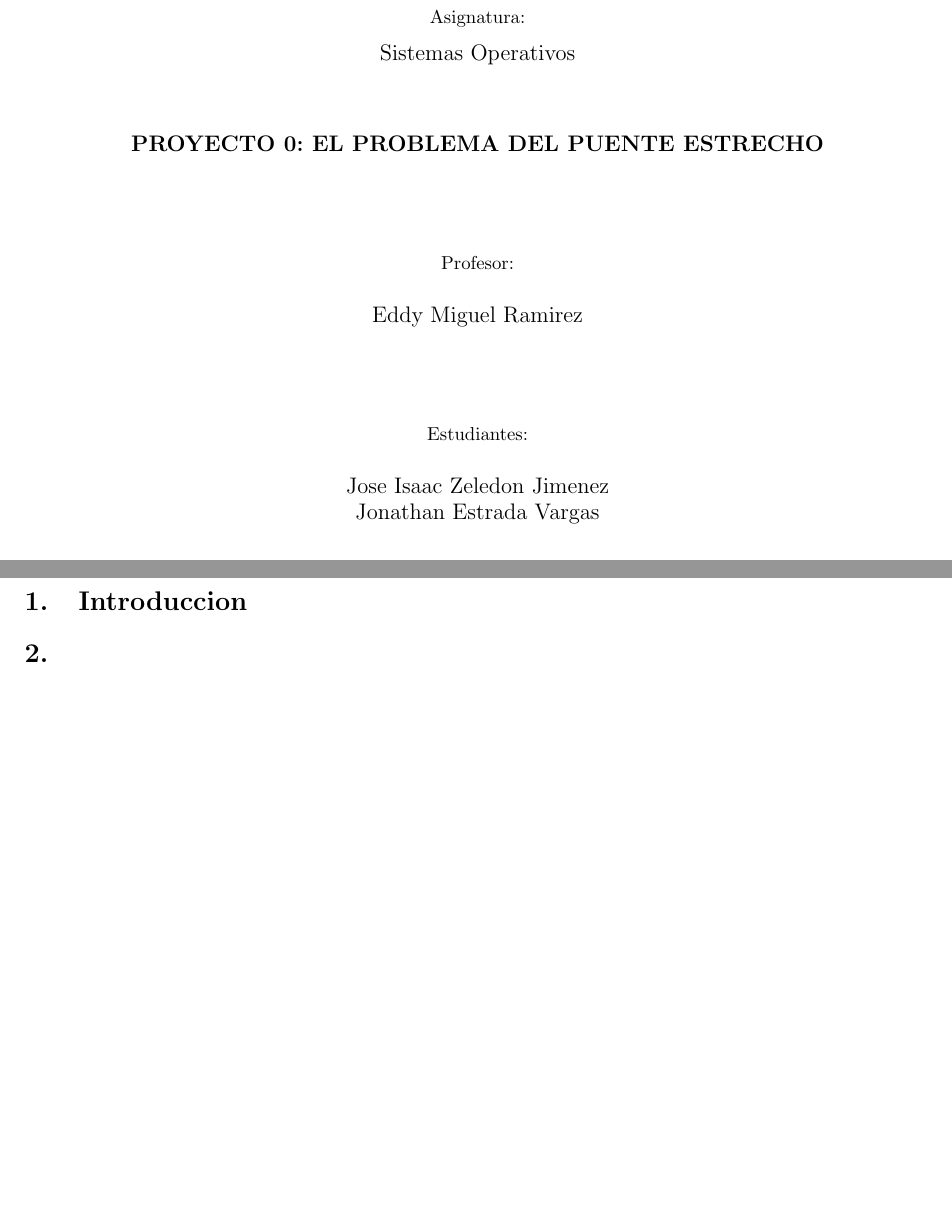
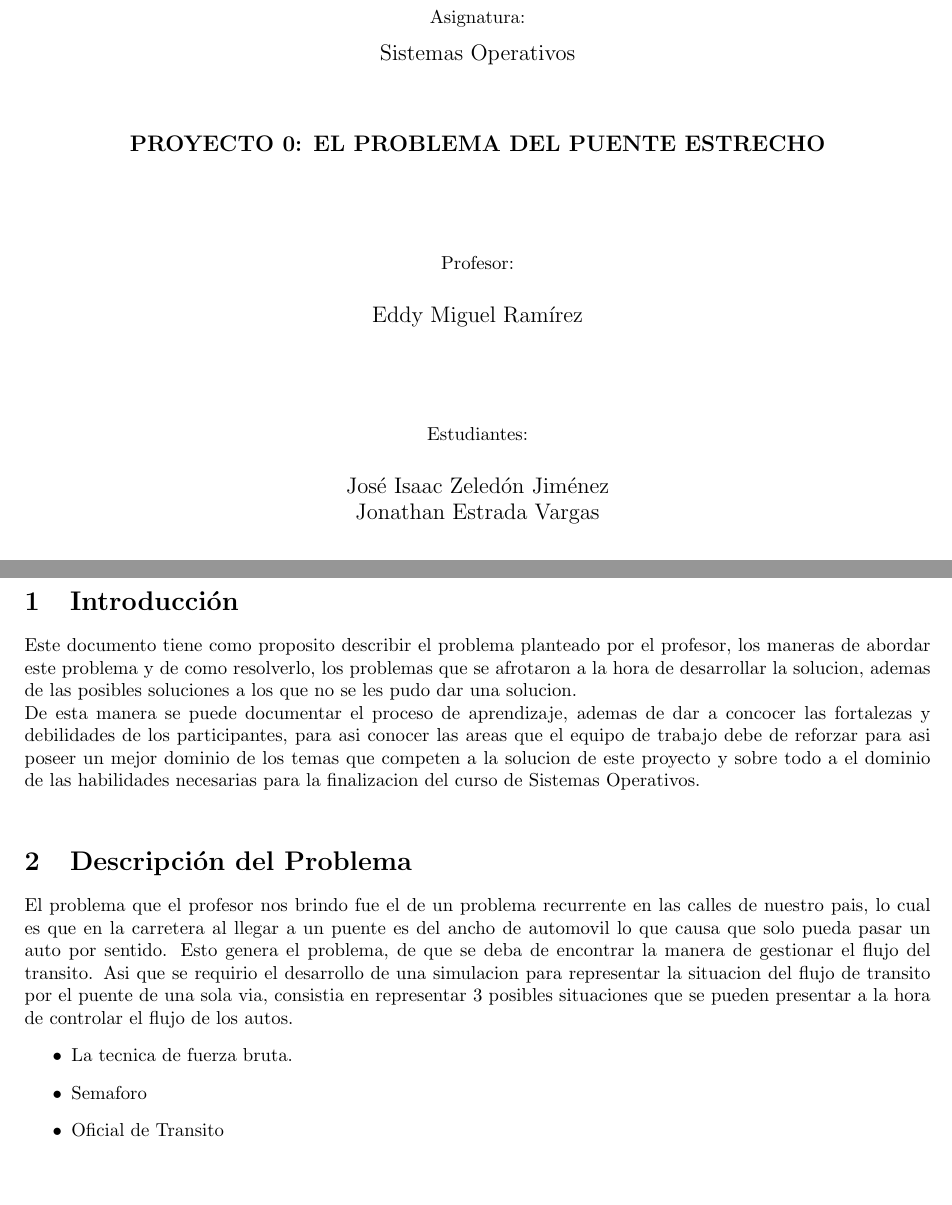
Before and after one commit to joseisaacz/elpuente, a LaTeX document (documentacion/documentacion.tex): two parts of pages 1 and 2 of 2, joined at a grey line, cut so that both start at the same text. Compiled offline with pdfLaTeX.

Commit message:
doc actualization

```diff
--- a/documentacion/documentacion.tex
+++ b/documentacion/documentacion.tex
@@ -1,12 +1,13 @@
 \documentclass[10pt,a4paper]{article}
+\usepackage[utf8]{inputenc}
 \usepackage[latin1]{inputenc}
-\usepackage[spanish]{babel}
+\usepackage[spanish]{inputenc}
 \usepackage{amsmath}
 \usepackage{amsfonts}
 \usepackage{amssymb}
 \usepackage{graphicx}
 \usepackage[left=2cm,right=2cm,top=3cm,bottom=2cm]{geometry}
-\author{Jose Isaac Zeledon Jimenez }
+\author{José Isaac Zeledón Jiménez }
 \title{Proyecto 0}
 \begin{document}
 \begin{titlepage}
@@ -35,13 +36,13 @@ EL PROBLEMA DEL PUENTE ESTRECHO
 Profesor:\\
 \vspace*{5mm}
 \begin{large}
-Eddy Miguel Ramirez\\
+Eddy Miguel Ramírez\\
 \end{large}
 \vspace*{1.8cm}
 Estudiantes: \\
 \vspace*{5mm}
 \begin{large}
-Jose Isaac Zeledon Jimenez\\
+José Isaac Zeledón Jiménez\\
 Jonathan Estrada Vargas\\
 \end{large}
 \vspace*{1.8cm}
@@ -50,7 +51,17 @@ I CICLO\\
 2019
 \end{center}
 \end{titlepage}
-\section{Introduccion}
-\section{}
+\section{Introducción}
+	Este documento tiene como proposito describir el problema planteado por el profesor, los maneras de abordar este problema y de como resolverlo, los problemas que se afrotaron a la hora de desarrollar la solucion, ademas de las posibles soluciones a los que no se les pudo dar una solucion.\\
+De esta manera se puede documentar el proceso de aprendizaje, ademas de dar a concocer las fortalezas y debilidades de los participantes, para asi conocer las areas que el equipo de trabajo debe de reforzar para asi poseer un mejor dominio de los temas que competen a la solucion de este proyecto y sobre todo a el dominio de las habilidades necesarias para la finalizacion del curso de Sistemas Operativos.\\
+\section{Descripción del Problema}
+El problema que el profesor nos brindo fue el de un problema recurrente en las calles de nuestro pais, lo cual es que en la carretera al llegar a un puente es del ancho de automovil lo que causa que solo pueda pasar un auto por sentido.
+Esto genera el problema, de que se deba de encontrar la manera de gestionar el flujo del transito.
+Asi que se requirio el desarrollo de una simulacion para representar la situacion del flujo de transito por el puente de una sola via, consistia en representar 3 posibles situaciones que se pueden presentar a la hora de controlar el flujo de los autos.
+\begin{itemize}
+\item La tecnica de fuerza bruta.
+\item Semaforo
+\item Oficial de Transito
+\end{itemize}
 \end{document}
 \end{document}
```
Also changed, not shown: documentacion/documentacion.pdf, 3 other files.
